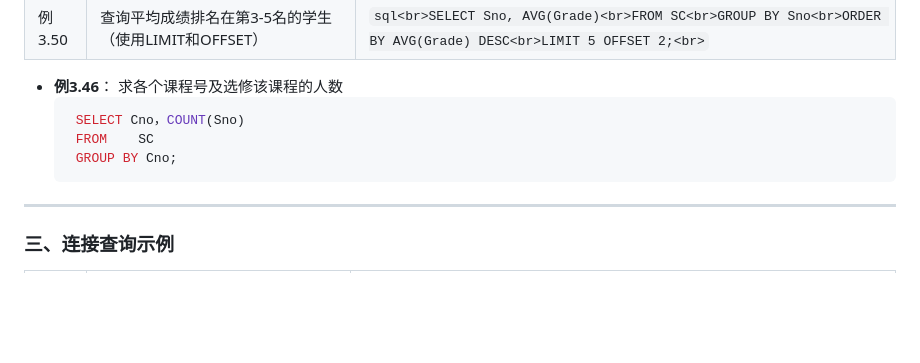
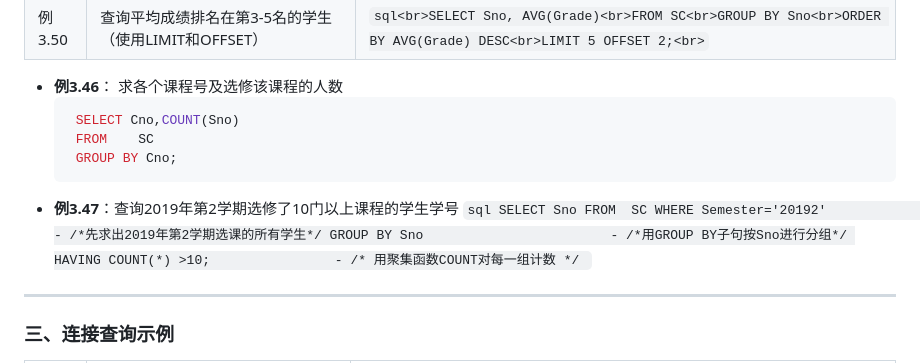
Before and after one commit to jumbokh/dbms-class, a Markdown page: labs/ch3-2SQL/readme.md, the part around the change. GitHub-like rendering; blank space fills up the shorter version.

````diff
--- a/labs/ch3-2SQL/readme.md
+++ b/labs/ch3-2SQL/readme.md
@@ -93,10 +93,18 @@
 | 例3.50  | 查询平均成绩排名在第3-5名的学生（使用LIMIT和OFFSET）             | ```sql<br>SELECT Sno, AVG(Grade)<br>FROM SC<br>GROUP BY Sno<br>ORDER BY AVG(Grade) DESC<br>LIMIT 5 OFFSET 2;<br>``` |
 - **例3.46**： 求各个课程号及选修该课程的人数
      ```sql
-      SELECT Cno，COUNT(Sno)
+      SELECT Cno,COUNT(Sno)
       FROM    SC
       GROUP BY Cno;
      ```
+- **例3.47**：查询2019年第2学期选修了10门以上课程的学生学号
+      ```sql
+       SELECT Sno
+       FROM  SC
+       WHERE Semester='20192'              - /*先求出2019年第2学期选课的所有学生*/
+       GROUP BY Sno                        - /*用GROUP BY子句按Sno进行分组*/
+       HAVING COUNT(*) >10;                - /* 用聚集函数COUNT对每一组计数 */
+      ```
 ---
 
 ### 三、连接查询示例
````
